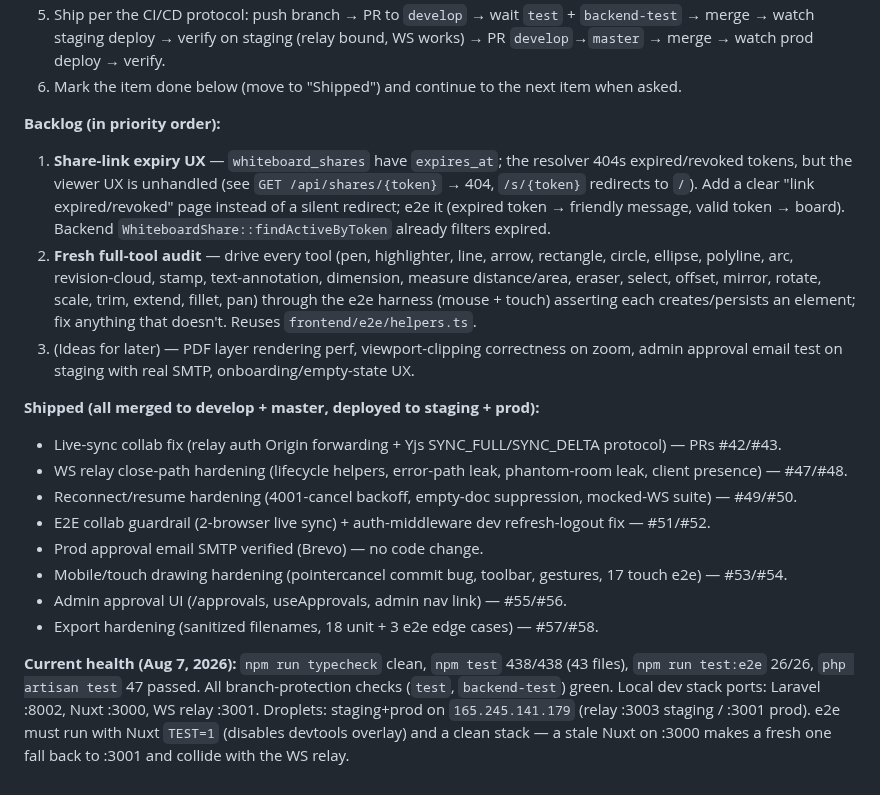
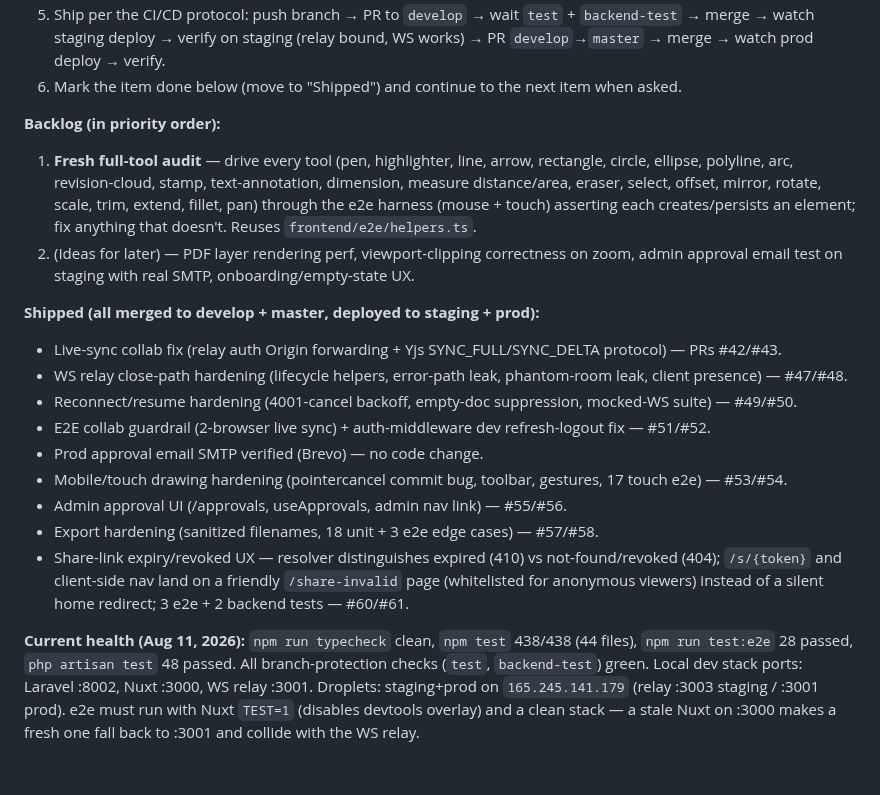
Before and after one commit to alaw989/vp-whiteboard, a Markdown page: AGENTS.md, the part around the change. Rendered like a GitHub page.

Commit message:
docs: move share-link expiry UX to shipped, update health (Aug 11)

```diff
--- a/AGENTS.md
+++ b/AGENTS.md
@@ -203,9 +203,8 @@ Every change ships through this exact pipeline. Run tests locally before submitt
 6. Mark the item done below (move to "Shipped") and continue to the next item when asked.
 
 **Backlog (in priority order):**
-1. **Share-link expiry UX** — `whiteboard_shares` have `expires_at`; the resolver 404s expired/revoked tokens, but the viewer UX is unhandled (see `GET /api/shares/{token}` → 404, `/s/{token}` redirects to `/`). Add a clear "link expired/revoked" page instead of a silent redirect; e2e it (expired token → friendly message, valid token → board). Backend `WhiteboardShare::findActiveByToken` already filters expired.
-2. **Fresh full-tool audit** — drive every tool (pen, highlighter, line, arrow, rectangle, circle, ellipse, polyline, arc, revision-cloud, stamp, text-annotation, dimension, measure distance/area, eraser, select, offset, mirror, rotate, scale, trim, extend, fillet, pan) through the e2e harness (mouse + touch) asserting each creates/persists an element; fix anything that doesn't. Reuses `frontend/e2e/helpers.ts`.
-3. (Ideas for later) — PDF layer rendering perf, viewport-clipping correctness on zoom, admin approval email test on staging with real SMTP, onboarding/empty-state UX.
+1. **Fresh full-tool audit** — drive every tool (pen, highlighter, line, arrow, rectangle, circle, ellipse, polyline, arc, revision-cloud, stamp, text-annotation, dimension, measure distance/area, eraser, select, offset, mirror, rotate, scale, trim, extend, fillet, pan) through the e2e harness (mouse + touch) asserting each creates/persists an element; fix anything that doesn't. Reuses `frontend/e2e/helpers.ts`.
+2. (Ideas for later) — PDF layer rendering perf, viewport-clipping correctness on zoom, admin approval email test on staging with real SMTP, onboarding/empty-state UX.
 
 **Shipped (all merged to develop + master, deployed to staging + prod):**
 - Live-sync collab fix (relay auth Origin forwarding + Yjs SYNC_FULL/SYNC_DELTA protocol) — PRs #42/#43.
@@ -216,5 +215,6 @@ Every change ships through this exact pipeline. Run tests locally before submitt
 - Mobile/touch drawing hardening (pointercancel commit bug, toolbar, gestures, 17 touch e2e) — #53/#54.
 - Admin approval UI (/approvals, useApprovals, admin nav link) — #55/#56.
 - Export hardening (sanitized filenames, 18 unit + 3 e2e edge cases) — #57/#58.
+- Share-link expiry/revoked UX — resolver distinguishes expired (410) vs not-found/revoked (404); `/s/{token}` and client-side nav land on a friendly `/share-invalid` page (whitelisted for anonymous viewers) instead of a silent home redirect; 3 e2e + 2 backend tests — #60/#61.
 
-**Current health (Aug 7, 2026):** `npm run typecheck` clean, `npm test` 438/438 (43 files), `npm run test:e2e` 26/26, `php artisan test` 47 passed. All branch-protection checks (`test`, `backend-test`) green. Local dev stack ports: Laravel :8002, Nuxt :3000, WS relay :3001. Droplets: staging+prod on `165.245.141.179` (relay :3003 staging / :3001 prod). e2e must run with Nuxt `TEST=1` (disables devtools overlay) and a clean stack — a stale Nuxt on :3000 makes a fresh one fall back to :3001 and collide with the WS relay.
+**Current health (Aug 11, 2026):** `npm run typecheck` clean, `npm test` 438/438 (44 files), `npm run test:e2e` 28 passed, `php artisan test` 48 passed. All branch-protection checks (`test`, `backend-test`) green. Local dev stack ports: Laravel :8002, Nuxt :3000, WS relay :3001. Droplets: staging+prod on `165.245.141.179` (relay :3003 staging / :3001 prod). e2e must run with Nuxt `TEST=1` (disables devtools overlay) and a clean stack — a stale Nuxt on :3000 makes a fresh one fall back to :3001 and collide with the WS relay.
```
